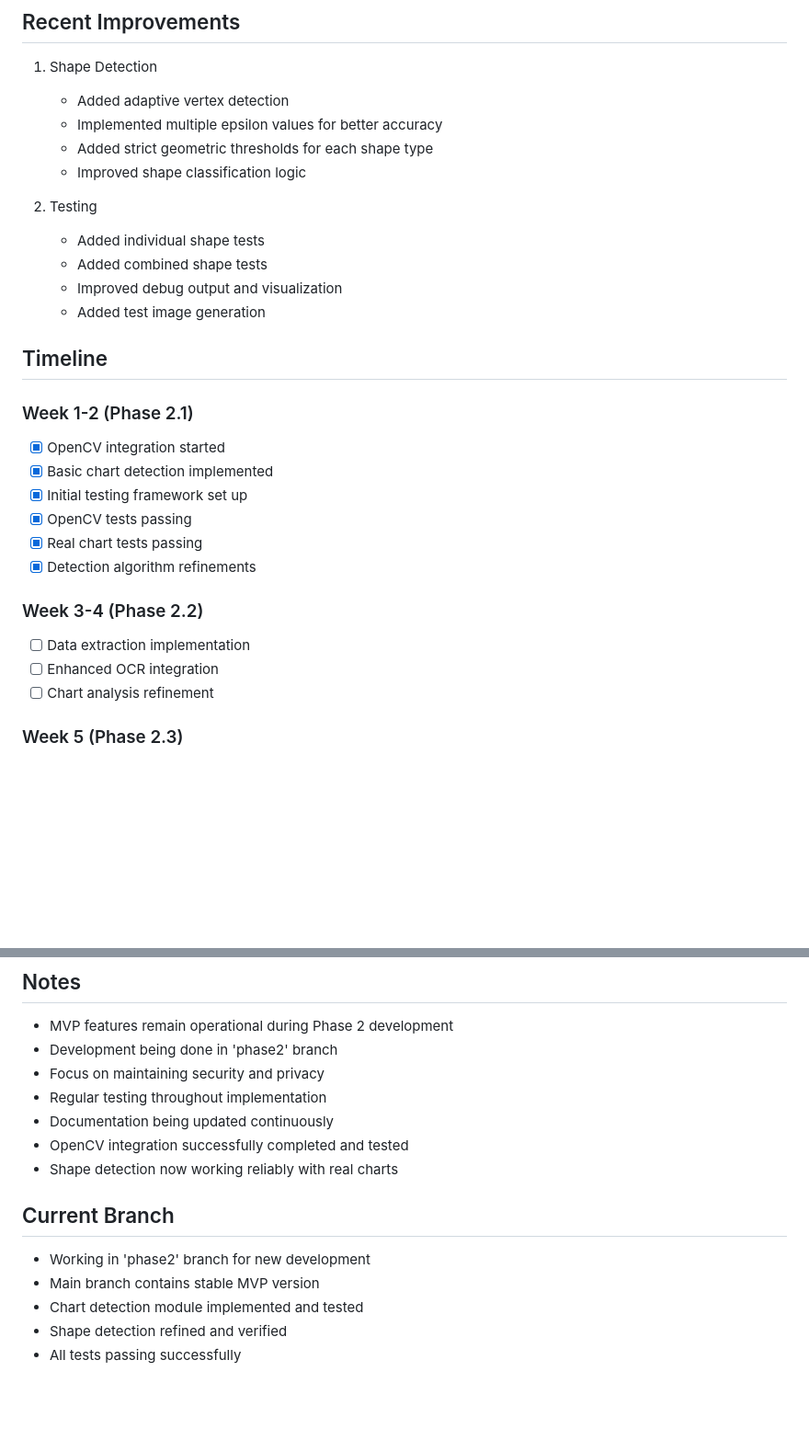
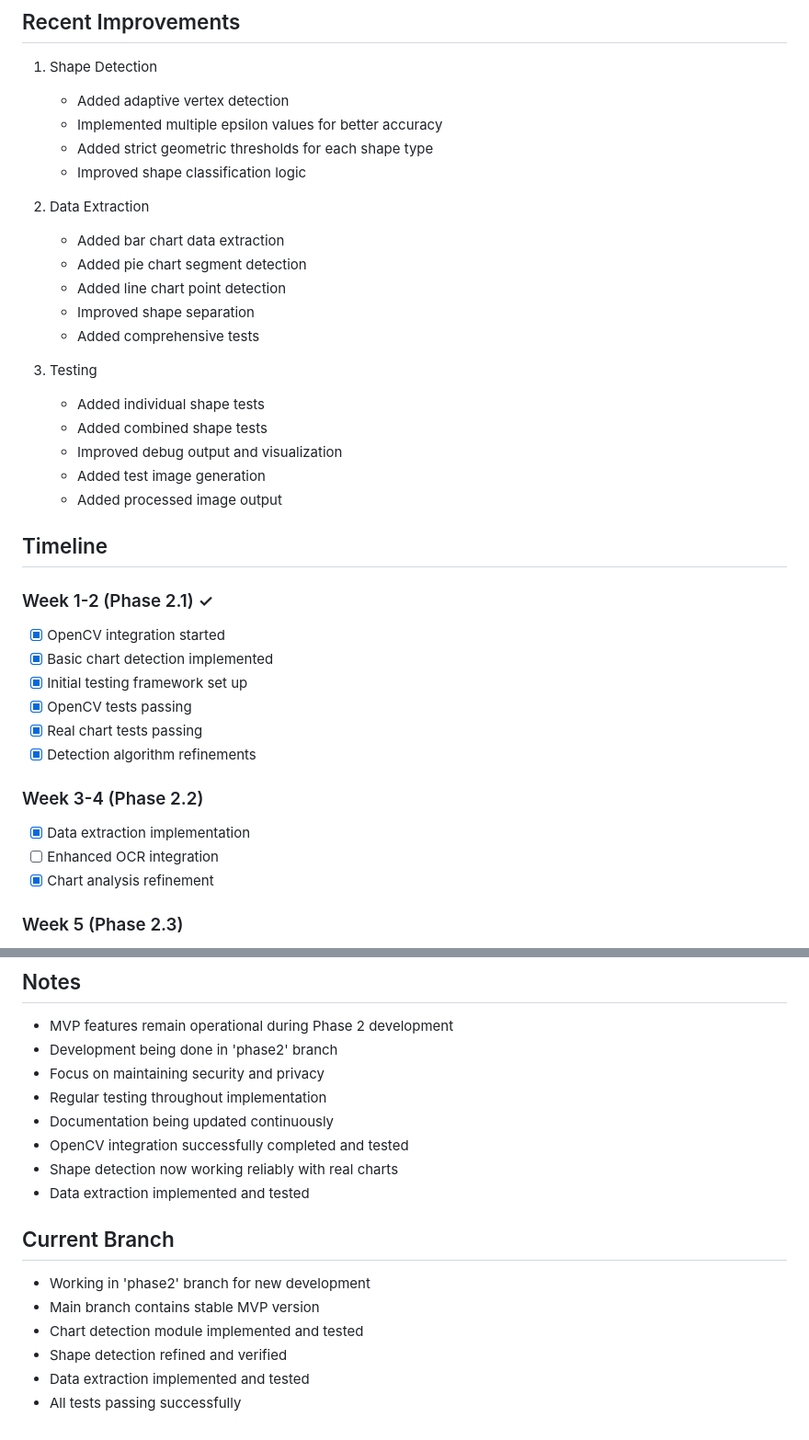
Before and after one commit to tylerbcrawford/llimage, a Markdown page: cline_docs/currentTask.md, 2 parts joined by grey strips. Shown at 92% size. Drawn GitHub-style; blank space fills up the shorter version.

```diff
--- a/cline_docs/currentTask.md
+++ b/cline_docs/currentTask.md
@@ -61,14 +69,22 @@ Phase 2 is now beginning with focus on:
    - Added strict geometric thresholds for each shape type
    - Improved shape classification logic
 
-2. Testing
+2. Data Extraction
+   - Added bar chart data extraction
+   - Added pie chart segment detection
+   - Added line chart point detection
+   - Improved shape separation
+   - Added comprehensive tests
+
+3. Testing
    - Added individual shape tests
    - Added combined shape tests
    - Improved debug output and visualization
    - Added test image generation
+   - Added processed image output
 
 ## Timeline
-### Week 1-2 (Phase 2.1)
+### Week 1-2 (Phase 2.1) ✓
 - [x] OpenCV integration started
 - [x] Basic chart detection implemented
 - [x] Initial testing framework set up
@@ -77,9 +93,9 @@ Phase 2 is now beginning with focus on:
 - [x] Detection algorithm refinements
 
 ### Week 3-4 (Phase 2.2)
-- [ ] Data extraction implementation
+- [x] Data extraction implementation
 - [ ] Enhanced OCR integration
-- [ ] Chart analysis refinement
+- [x] Chart analysis refinement
 
 ### Week 5 (Phase 2.3)
 - [ ] Output format implementation
@@ -100,10 +116,12 @@ Phase 2 is now beginning with focus on:
 - Documentation being updated continuously
 - OpenCV integration successfully completed and tested
 - Shape detection now working reliably with real charts
+- Data extraction implemented and tested
 
 ## Current Branch
 - Working in 'phase2' branch for new development
 - Main branch contains stable MVP version
 - Chart detection module implemented and tested
 - Shape detection refined and verified
+- Data extraction implemented and tested
 - All tests passing successfully
```
Also changed, not shown: other parts of cline_docs/currentTask.md (+18 -10 lines).
